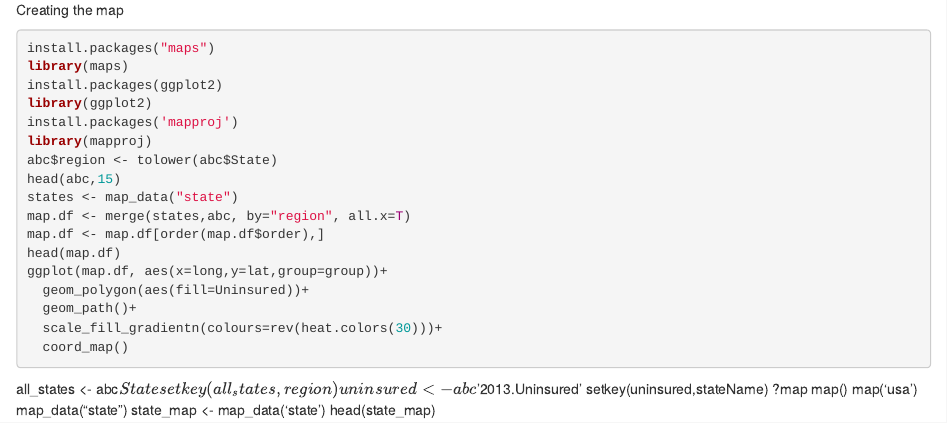
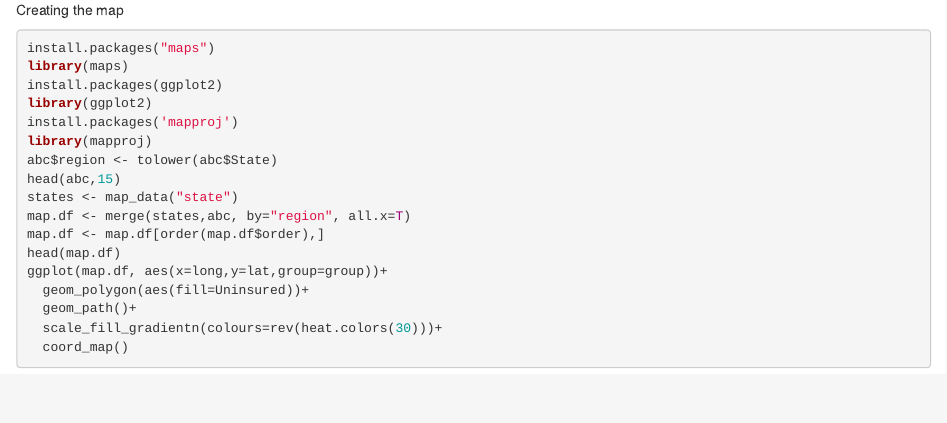
Before and after one commit to zazadani/Uninsured_Health, an R Markdown document (Uninsured health Insurance 2015.Rmd): the page in a window 1100 px wide, from 870 px down. Rendered offline with R 4.5, knitr and Pandoc, with nearby package versions; the code chunks are not run, so their results and figures are left out.

Commit message:
Update Uninsured health Insurance 2015.Rmd

````diff
--- a/Uninsured health Insurance 2015.Rmd
+++ b/Uninsured health Insurance 2015.Rmd
@@ -67,20 +67,3 @@ ggplot(map.df, aes(x=long,y=lat,group=group))+
 
 
 ```
-
-
-
-
-
-
-
-all_states <- abc$State
-setkey(all_states, region)
-uninsured <- abc$'2013.Uninsured'
-setkey(uninsured,stateName)
-?map
-map()
-map('usa')
-map_data("state")
-state_map <- map_data('state')
-head(state_map)
````
